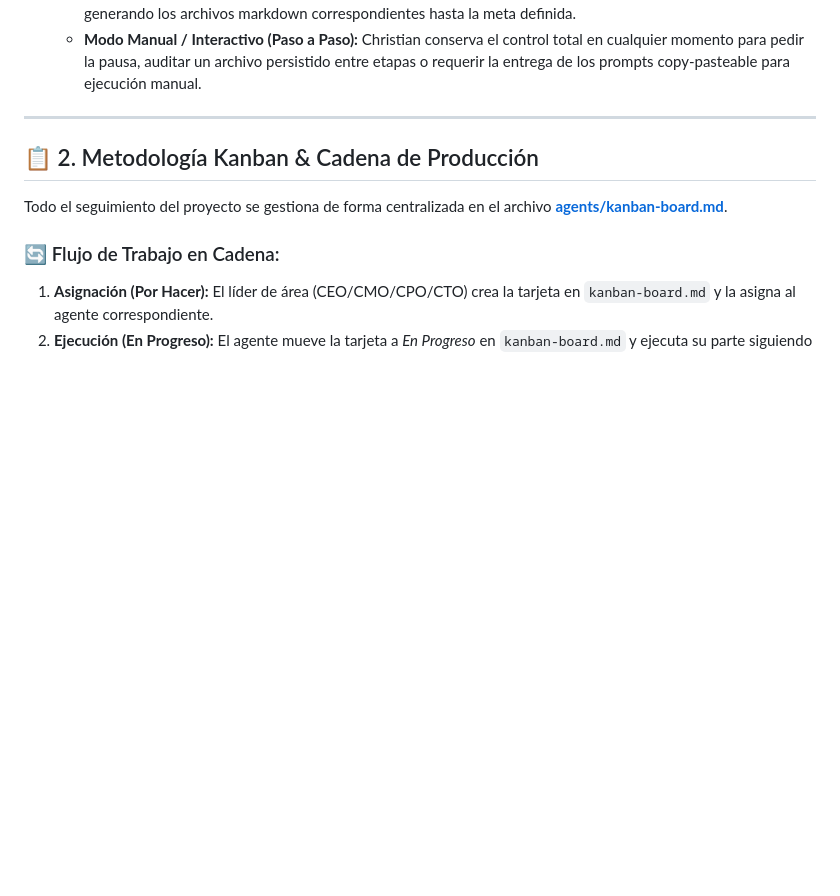
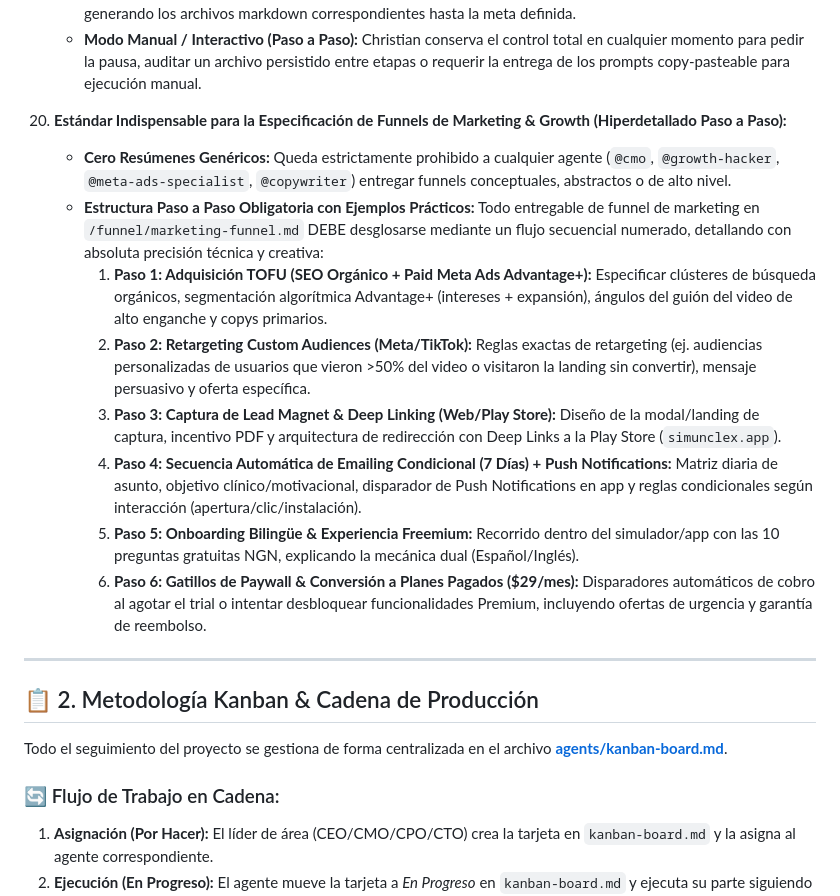
Before and after one commit to elchristog/startup_builder, a Markdown page: agents/core-directives.md, the part around the change. Drawn GitHub-style; blank space fills up the shorter version.

Commit message:
feat(governance): add Directive 20 for mandatory hyper-detailed step-by-step Marketing Funnels and update CMO prompt

```diff
--- a/agents/core-directives.md
+++ b/agents/core-directives.md
@@ -89,6 +89,17 @@ Este documento establece las **reglas de oro, principios de ejecución y el prot
     - **Modo Auto (Ejecución Autónoma En Cadenas de Producción):** Christian puede indicar la orden `"Modo Auto: avanza las etapas X, Y, Z"` o `"Modo Auto: ejecuta todo hasta el Gate N"`. Antigravity asumirá secuencialmente la persona del `@project-admin` (auditoría), del C-Level correspondiente (visto bueno/revisión) y del Agente Operativo (desarrollo/persistencia), ejecutando todo de forma continua y generando los archivos markdown correspondientes hasta la meta definida.
     - **Modo Manual / Interactivo (Paso a Paso):** Christian conserva el control total en cualquier momento para pedir la pausa, auditar un archivo persistido entre etapas o requerir la entrega de los prompts copy-pasteable para ejecución manual.
 
+20. **Estándar Indispensable para la Especificación de Funnels de Marketing & Growth (Hiperdetallado Paso a Paso):**
+    - **Cero Resúmenes Genéricos:** Queda estrictamente prohibido a cualquier agente (`@cmo`, `@growth-hacker`, `@meta-ads-specialist`, `@copywriter`) entregar funnels conceptuales, abstractos o de alto nivel.
+    - **Estructura Paso a Paso Obligatoria con Ejemplos Prácticos:** Todo entregable de funnel de marketing en `/funnel/marketing-funnel.md` DEBE desglosarse mediante un flujo secuencial numerado, detallando con absoluta precisión técnica y creativa:
+      1. **Paso 1: Adquisición TOFU (SEO Orgánico + Paid Meta Ads Advantage+):** Especificar clústeres de búsqueda orgánicos, segmentación algorítmica Advantage+ (intereses + expansión), ángulos del guión del video de alto enganche y copys primarios.
+      2. **Paso 2: Retargeting Custom Audiences (Meta/TikTok):** Reglas exactas de retargeting (ej. audiencias personalizadas de usuarios que vieron >50% del video o visitaron la landing sin convertir), mensaje persuasivo y oferta específica.
+      3. **Paso 3: Captura de Lead Magnet & Deep Linking (Web/Play Store):** Diseño de la modal/landing de captura, incentivo PDF y arquitectura de redirección con Deep Links a la Play Store (`simunclex.app`).
+      4. **Paso 4: Secuencia Automática de Emailing Condicional (7 Días) + Push Notifications:** Matriz diaria de asunto, objetivo clínico/motivacional, disparador de Push Notifications en app y reglas condicionales según interacción (apertura/clic/instalación).
+      5. **Paso 5: Onboarding Bilingüe & Experiencia Freemium:** Recorrido dentro del simulador/app con las 10 preguntas gratuitas NGN, explicando la mecánica dual (Español/Inglés).
+      6. **Paso 6: Gatillos de Paywall & Conversión a Planes Pagados ($29/mes):** Disparadores automáticos de cobro al agotar el trial o intentar desbloquear funcionalidades Premium, incluyendo ofertas de urgencia y garantía de reembolso.
+
+
 
 
 ---
```
Also changed, not shown: agents/cmo/prompt.md (+2 -1 lines).
